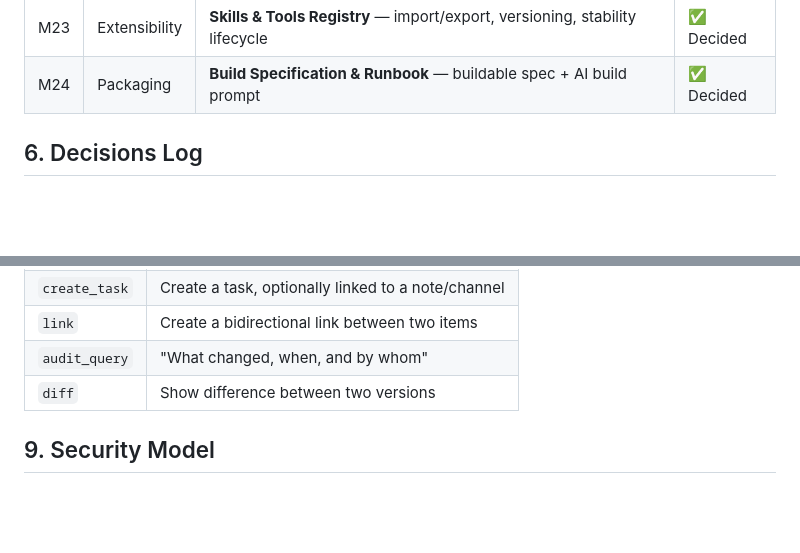
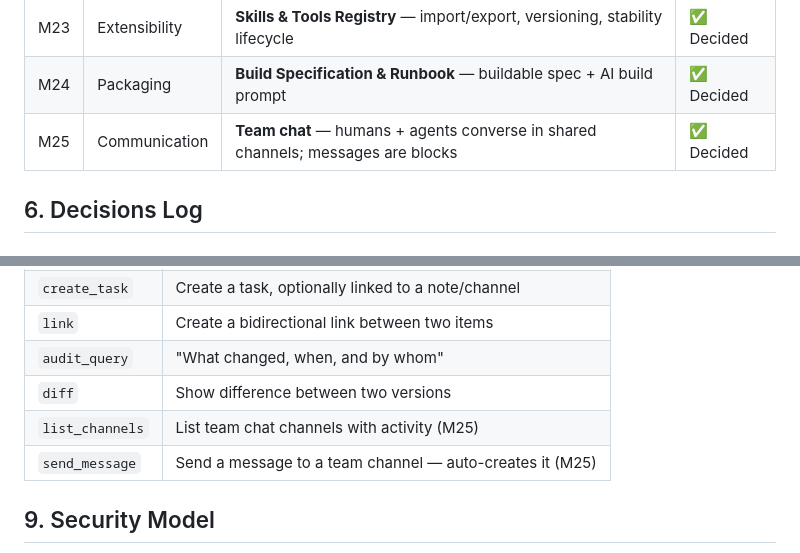
Before and after one commit to Xtracsys/LeetOffice, a Markdown page: REQUIREMENTS.md, 2 parts joined by grey strips. Rendered like a GitHub page; blank space fills up the shorter version.

```diff
--- a/REQUIREMENTS.md
+++ b/REQUIREMENTS.md
@@ -99,6 +99,7 @@ Primary goals:
 | M22 | Packaging | **Profiles / config, installer, docs, GitHub release** | 🟡 Open |
 | M23 | Extensibility | **Skills & Tools Registry** — import/export, versioning, stability lifecycle | ✅ Decided |
 | M24 | Packaging | **Build Specification & Runbook** — buildable spec + AI build prompt | ✅ Decided |
+| M25 | Communication | **Team chat** — humans + agents converse in shared channels; messages are blocks | ✅ Decided |
 
 ## 6. Decisions Log
 
@@ -200,6 +208,8 @@ Ship in v1: **(a) team memory synthesis** (near-continuous → MEMORY.md), **(b)
 | `link` | Create a bidirectional link between two items |
 | `audit_query` | "What changed, when, and by whom" |
 | `diff` | Show difference between two versions |
+| `list_channels` | List team chat channels with activity (M25) |
+| `send_message` | Send a message to a team channel — auto-creates it (M25) |
 
 ## 9. Security Model
 
```
Also changed, not shown: other parts of REQUIREMENTS.md (+9 -2 lines), BUILD_SPEC.md (+4 -0 lines).
